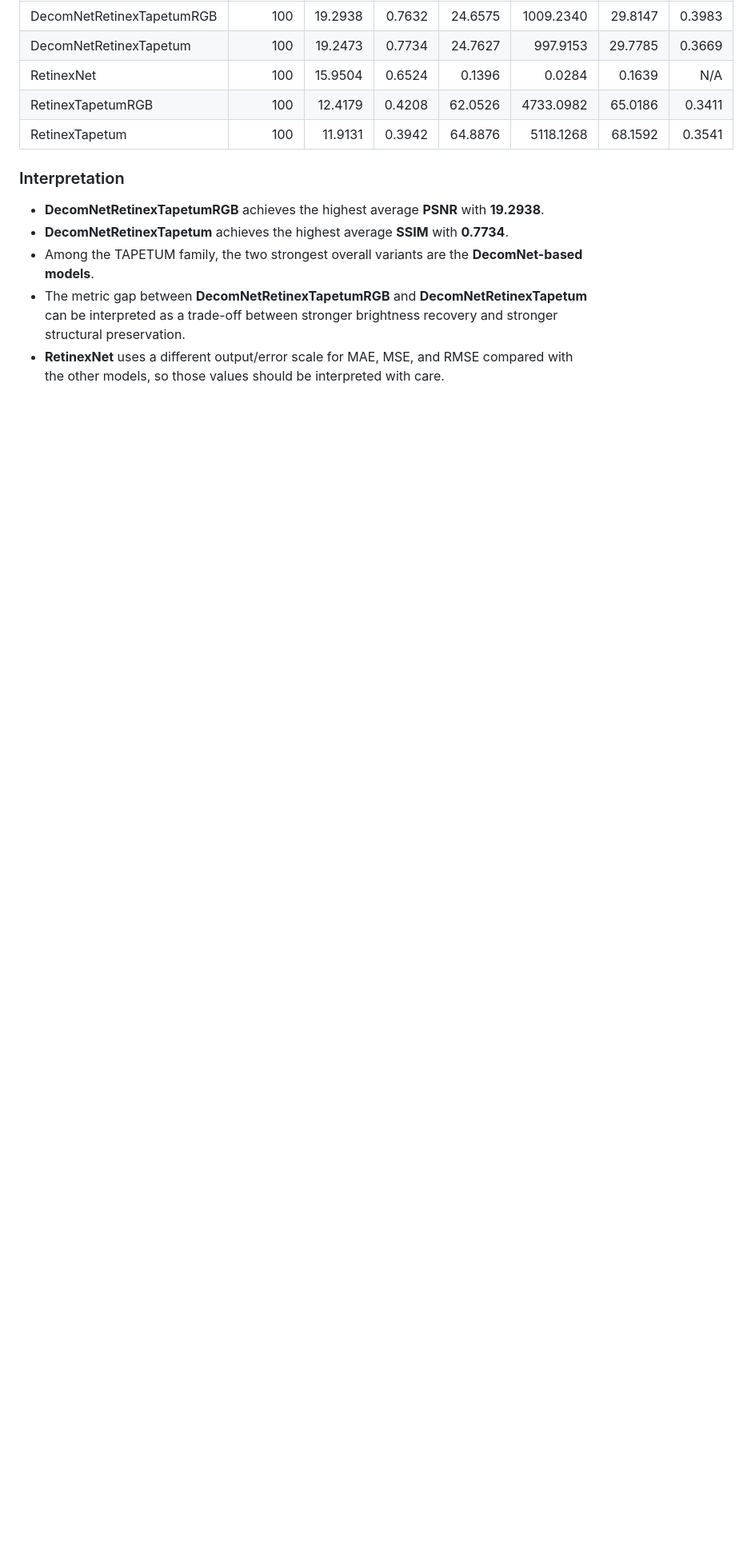
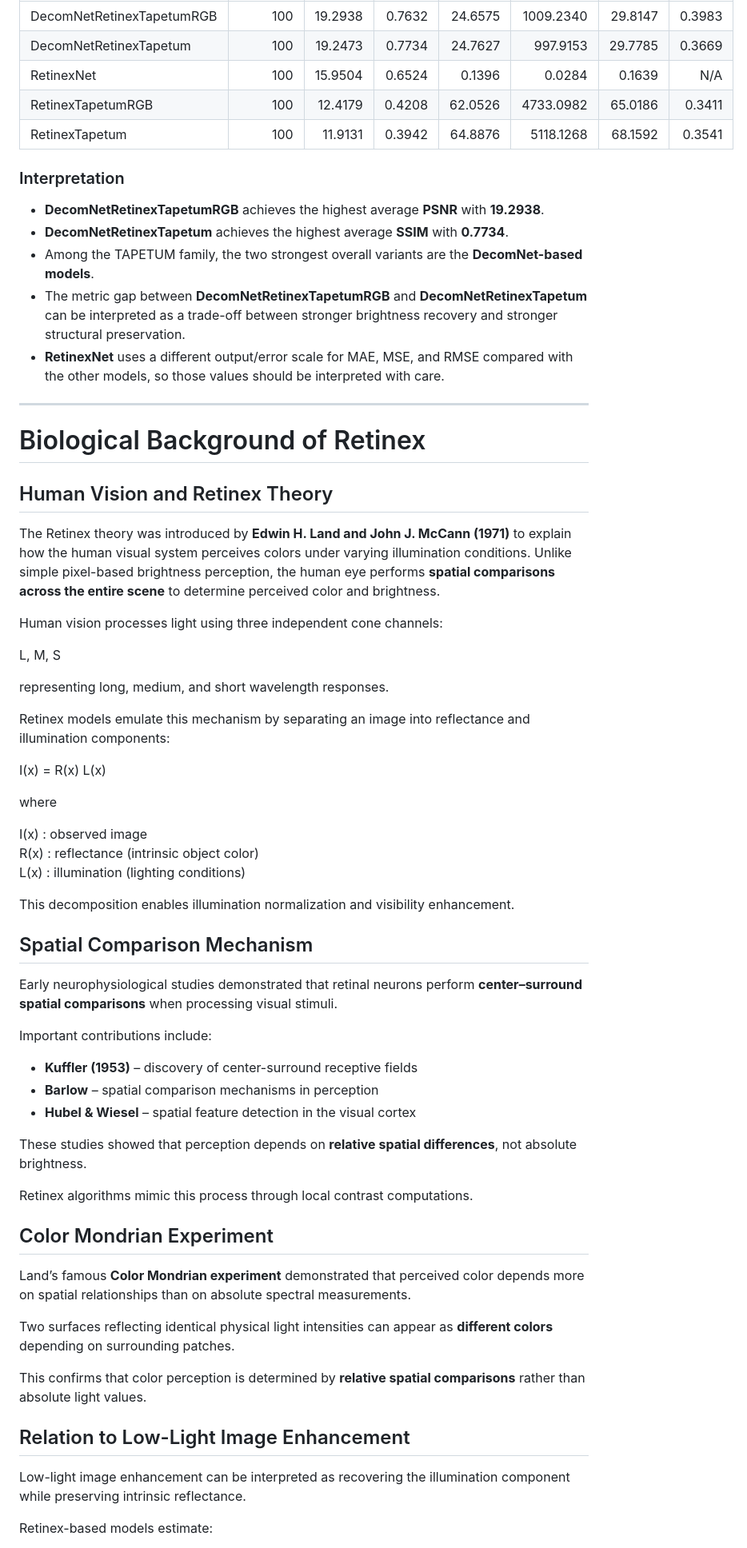
Before and after one commit to muratdelen/TAPETUM, a Markdown page: README.md, the part around one of its changes. Shown at 80% size. Drawn GitHub-style; blank space fills up the shorter version.

Commit message:
Readme
Readme Tapetum

```diff
--- a/README.md
+++ b/README.md
@@ -1301,3 +1303,59 @@ The table below is updated directly from the exported metric summary file.
 - Among the TAPETUM family, the two strongest overall variants are the **DecomNet-based models**.
 - The metric gap between **DecomNetRetinexTapetumRGB** and **DecomNetRetinexTapetum** can be interpreted as a trade-off between stronger brightness recovery and stronger structural preservation.
 - **RetinexNet** uses a different output/error scale for MAE, MSE, and RMSE compared with the other models, so those values should be interpreted with care.
+
+
+---
+
+# Biological Background of Retinex
+
+## Human Vision and Retinex Theory
+
+The Retinex theory was introduced by **Edwin H. Land and John J. McCann (1971)** to explain how the human visual system perceives colors under varying illumination conditions. Unlike simple pixel-based brightness perception, the human eye performs **spatial comparisons across the entire scene** to determine perceived color and brightness.
+
+Human vision processes light using three independent cone channels:
+
+L, M, S
+
+representing long, medium, and short wavelength responses.
+
+Retinex models emulate this mechanism by separating an image into reflectance and illumination components:
+
+I(x) = R(x) L(x)
+
+where
+
+I(x) : observed image
+R(x) : reflectance (intrinsic object color)
+L(x) : illumination (lighting conditions)
+
+This decomposition enables illumination normalization and visibility enhancement.
+
+## Spatial Comparison Mechanism
+
+Early neurophysiological studies demonstrated that retinal neurons perform **center–surround spatial comparisons** when processing visual stimuli.
+
+Important contributions include:
+
+- **Kuffler (1953)** – discovery of center-surround receptive fields
+- **Barlow** – spatial comparison mechanisms in perception
+- **Hubel & Wiesel** – spatial feature detection in the visual cortex
+
+These studies showed that perception depends on **relative spatial differences**, not absolute brightness.
+
+Retinex algorithms mimic this process through local contrast computations.
+
+## Color Mondrian Experiment
+
+Land’s famous **Color Mondrian experiment** demonstrated that perceived color depends more on spatial relationships than on absolute spectral measurements.
+
+Two surfaces reflecting identical physical light intensities can appear as **different colors** depending on surrounding patches.
+
+This confirms that color perception is determined by **relative spatial comparisons** rather than absolute light values.
+
+## Relation to Low-Light Image Enhancement
+
+Low-light image enhancement can be interpreted as recovering the illumination component while preserving intrinsic reflectance.
+
+Retinex-based models estimate:
+
```
Also changed, not shown: other parts of README.md (+38 -3 lines).
